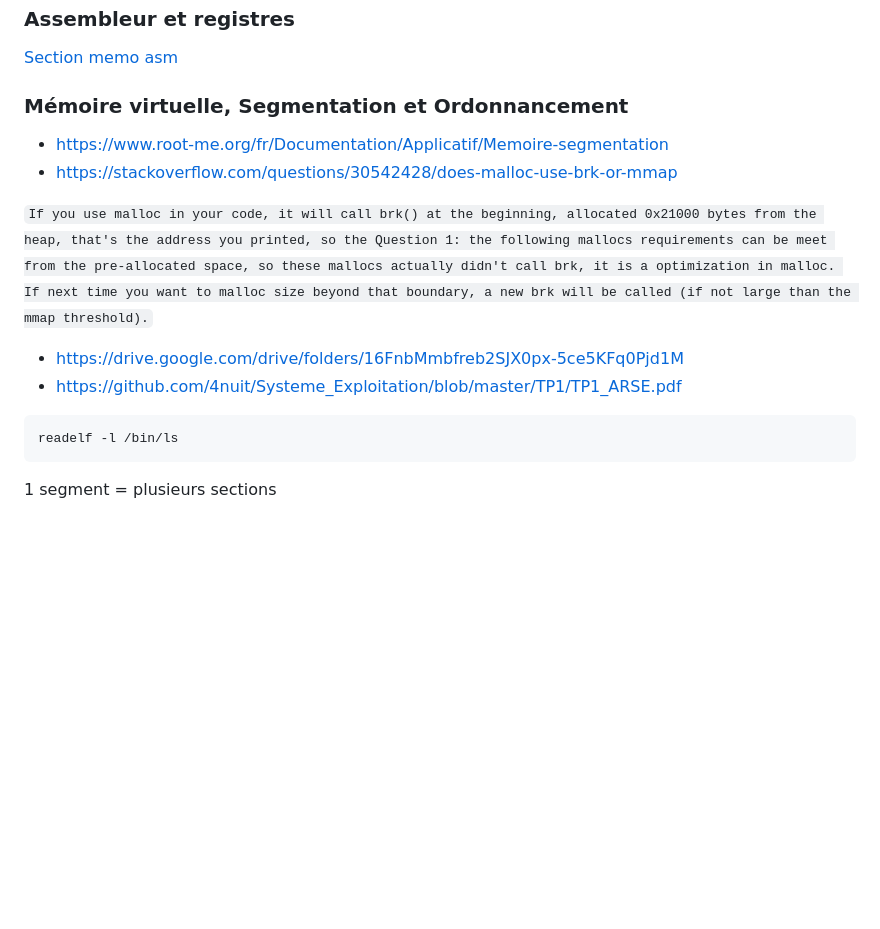
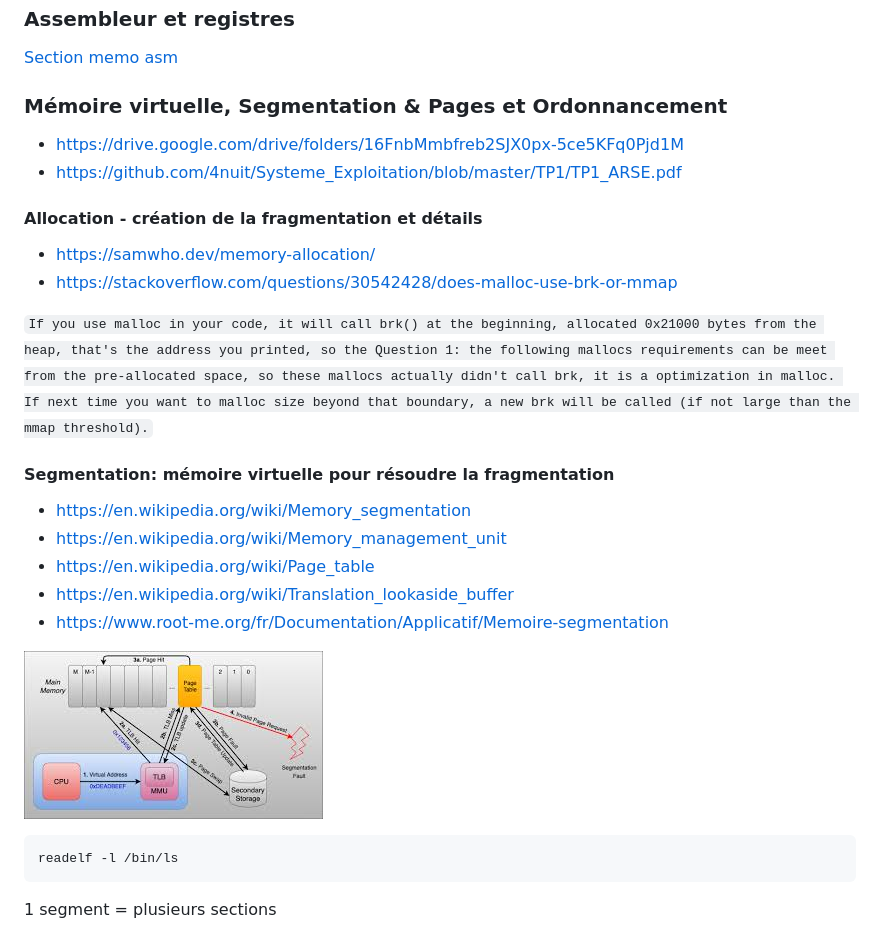
Before and after one commit to 4nuit/Hacking, a Markdown page: pwn/README.md, the part around the change. Drawn GitHub-style; pictures changed too: pwn/virtual_memory.jpg (added); blank space fills up the shorter version.

Commit message:
add segmentation
Former-commit-id: 94091d650d125464aab8943fa2e15e41d4fc1516

````diff
--- a/pwn/README.md
+++ b/pwn/README.md
@@ -124,15 +124,27 @@ It's a gcc feature controlled by -mpreferred-stack-boundary=n where the compiler
 
 [Section memo asm](./asm)
 
-### Mémoire virtuelle, Segmentation et Ordonnancement
+### Mémoire virtuelle, Segmentation & Pages et Ordonnancement
 
-- https://www.root-me.org/fr/Documentation/Applicatif/Memoire-segmentation
+- https://drive.google.com/drive/folders/16FnbMmbfreb2SJX0px-5ce5KFq0Pjd1M
+- https://github.com/4nuit/Systeme_Exploitation/blob/master/TP1/TP1_ARSE.pdf
+
+#### Allocation - création de la fragmentation et détails
+
+- https://samwho.dev/memory-allocation/
 - https://stackoverflow.com/questions/30542428/does-malloc-use-brk-or-mmap
 
 `If you use malloc in your code, it will call brk() at the beginning, allocated 0x21000 bytes from the heap, that's the address you printed, so the Question 1: the following mallocs requirements can be meet from the pre-allocated space, so these mallocs actually didn't call brk, it is a optimization in malloc. If next time you want to malloc size beyond that boundary, a new brk will be called (if not large than the mmap threshold).`
 
-- https://drive.google.com/drive/folders/16FnbMmbfreb2SJX0px-5ce5KFq0Pjd1M
-- https://github.com/4nuit/Systeme_Exploitation/blob/master/TP1/TP1_ARSE.pdf
+#### Segmentation: mémoire virtuelle pour résoudre la fragmentation
+
+- https://en.wikipedia.org/wiki/Memory_segmentation
+- https://en.wikipedia.org/wiki/Memory_management_unit
+- https://en.wikipedia.org/wiki/Page_table
+- https://en.wikipedia.org/wiki/Translation_lookaside_buffer
+- https://www.root-me.org/fr/Documentation/Applicatif/Memoire-segmentation
+
+![](virtual_memory.jpg)
 
 ```bash
 readelf -l /bin/ls
````
Also changed, not shown: hpc/README.md (+0 -5 lines).
